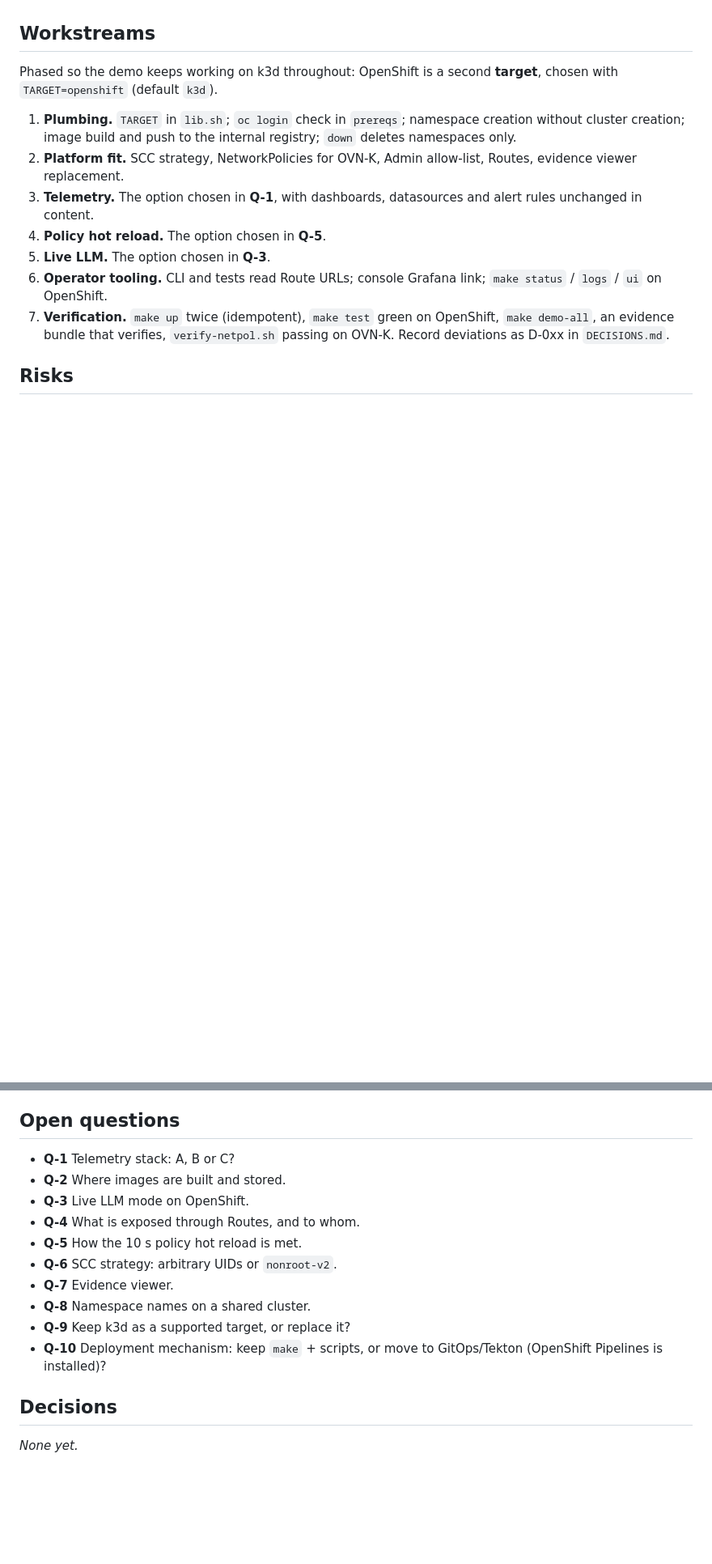
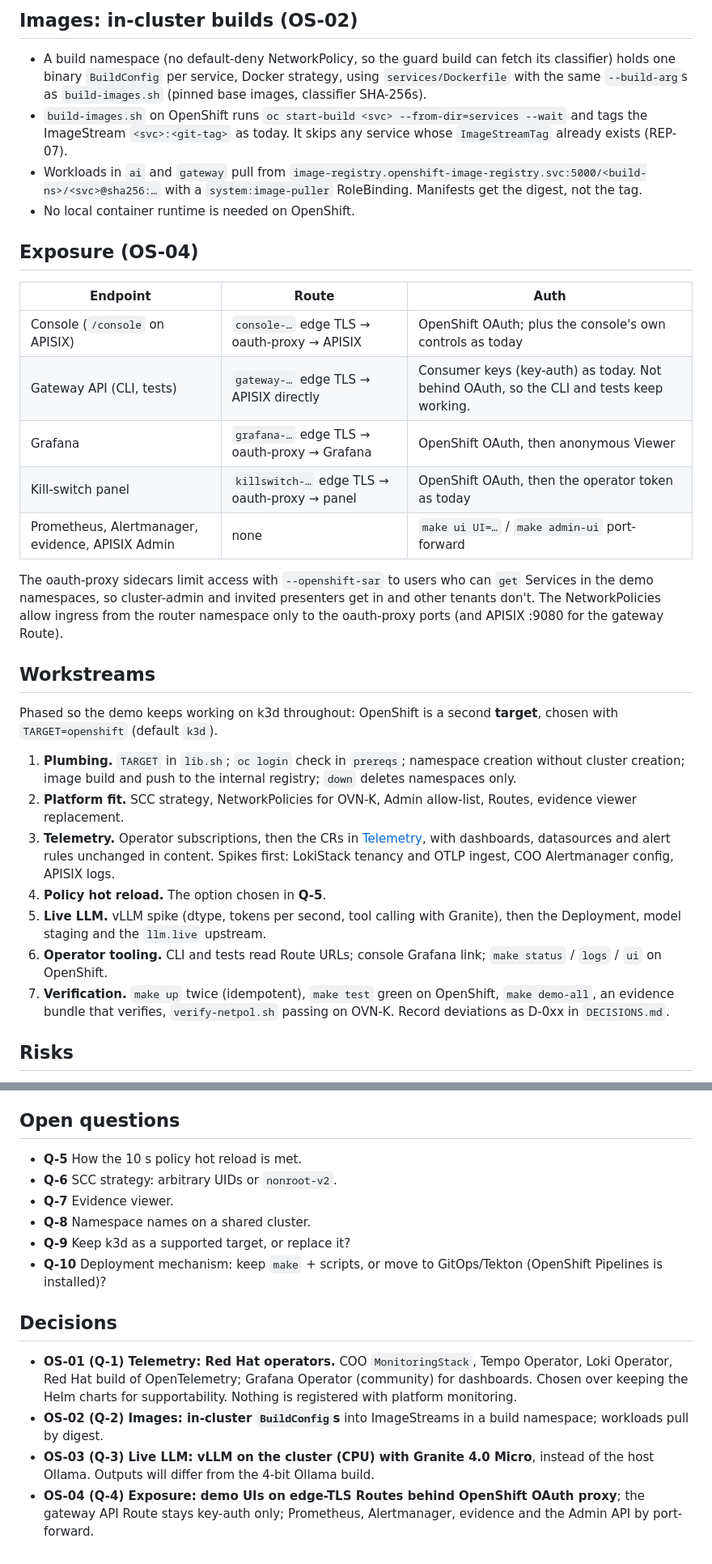
Before and after one commit to SamChinellato/agent-guardrails-demo, a Markdown page: docs/OPENSHIFT_MIGRATION.md, 2 parts joined by grey strips. Shown at 81% size. Rendered like a GitHub page; blank space fills up the shorter version.

```diff
--- a/docs/OPENSHIFT_MIGRATION.md
+++ b/docs/OPENSHIFT_MIGRATION.md
@@ -65,3 +80,21 @@ With option A, alert routing to the killswitch (F6) stays in Alertmanager config
+## Images: in-cluster builds (OS-02)
+
+- A build namespace (no default-deny NetworkPolicy, so the guard build can fetch its classifier) holds one binary `BuildConfig` per service, Docker strategy, using `services/Dockerfile` with the same `--build-arg`s as `build-images.sh` (pinned base images, classifier SHA-256s).
+- `build-images.sh` on OpenShift runs `oc start-build <svc> --from-dir=services --wait` and tags the ImageStream `<svc>:<git-tag>` as today. It skips any service whose `ImageStreamTag` already exists (REP-07).
+- Workloads in `ai` and `gateway` pull from `image-registry.openshift-image-registry.svc:5000/<build-ns>/<svc>@sha256:…` with a `system:image-puller` RoleBinding. Manifests get the digest, not the tag.
+- No local container runtime is needed on OpenShift.
+
+## Exposure (OS-04)
+
+| Endpoint | Route | Auth |
+|---|---|---|
+| Console (`/console` on APISIX) | `console-…` edge TLS → oauth-proxy → APISIX | OpenShift OAuth; plus the console's own controls as today |
+| Gateway API (CLI, tests) | `gateway-…` edge TLS → APISIX directly | Consumer keys (key-auth) as today. Not behind OAuth, so the CLI and tests keep working. |
+| Grafana | `grafana-…` edge TLS → oauth-proxy → Grafana | OpenShift OAuth, then anonymous Viewer |
+| Kill-switch panel | `killswitch-…` edge TLS → oauth-proxy → panel | OpenShift OAuth, then the operator token as today |
+| Prometheus, Alertmanager, evidence, APISIX Admin | none | `make ui UI=…` / `make admin-ui` port-forward |
+
+The oauth-proxy sidecars limit access with `--openshift-sar` to users who can `get` Services in the demo namespaces, so cluster-admin and invited presenters get in and other tenants don't. The NetworkPolicies allow ingress from the router namespace only to the oauth-proxy ports (and APISIX :9080 for the gateway Route).
 
 ## Workstreams
 
@@ -69,9 +102,9 @@ Phased so the demo keeps working on k3d throughout: OpenShift is a second **targ
 
 1. **Plumbing.** `TARGET` in `lib.sh`; `oc login` check in `prereqs`; namespace creation without cluster creation; image build and push to the internal registry; `down` deletes namespaces only.
 2. **Platform fit.** SCC strategy, NetworkPolicies for OVN-K, Admin allow-list, Routes, evidence viewer replacement.
-3. **Telemetry.** The option chosen in **Q-1**, with dashboards, datasources and alert rules unchanged in content.
+3. **Telemetry.** Operator subscriptions, then the CRs in [Telemetry](#telemetry), with dashboards, datasources and alert rules unchanged in content. Spikes first: LokiStack tenancy and OTLP ingest, COO Alertmanager config, APISIX logs.
 4. **Policy hot reload.** The option chosen in **Q-5**.
-5. **Live LLM.** The option chosen in **Q-3**.
+5. **Live LLM.** vLLM spike (dtype, tokens per second, tool calling with Granite), then the Deployment, model staging and the `llm.live` upstream.
 6. **Operator tooling.** CLI and tests read Route URLs; console Grafana link; `make status` / `logs` / `ui` on OpenShift.
 7. **Verification.** `make up` twice (idempotent), `make test` green on OpenShift, `make demo-all`, an evidence bundle that verifies, `verify-netpol.sh` passing on OVN-K. Record deviations as D-0xx in `DECISIONS.md`.
 
@@ -85,10 +118,6 @@ Phased so the demo keeps working on k3d throughout: OpenShift is a second **targ
 
 ## Open questions
 
-- **Q-1** Telemetry stack: A, B or C?
-- **Q-2** Where images are built and stored.
-- **Q-3** Live LLM mode on OpenShift.
-- **Q-4** What is exposed through Routes, and to whom.
 - **Q-5** How the 10 s policy hot reload is met.
 - **Q-6** SCC strategy: arbitrary UIDs or `nonroot-v2`.
 - **Q-7** Evidence viewer.
@@ -98,4 +127,7 @@ Phased so the demo keeps working on k3d throughout: OpenShift is a second **targ
 
 ## Decisions
 
-_None yet._
+- **OS-01 (Q-1) Telemetry: Red Hat operators.** COO `MonitoringStack`, Tempo Operator, Loki Operator, Red Hat build of OpenTelemetry; Grafana Operator (community) for dashboards. Chosen over keeping the Helm charts for supportability. Nothing is registered with platform monitoring.
+- **OS-02 (Q-2) Images: in-cluster `BuildConfig`s** into ImageStreams in a build namespace; workloads pull by digest.
+- **OS-03 (Q-3) Live LLM: vLLM on the cluster (CPU) with Granite 4.0 Micro**, instead of the host Ollama. Outputs will differ from the 4-bit Ollama build.
+- **OS-04 (Q-4) Exposure: demo UIs on edge-TLS Routes behind OpenShift OAuth proxy**; the gateway API Route stays key-auth only; Prometheus, Alertmanager, evidence and the Admin API by port-forward.
```
Also changed, not shown: other parts of docs/OPENSHIFT_MIGRATION.md (+31 -16 lines).
